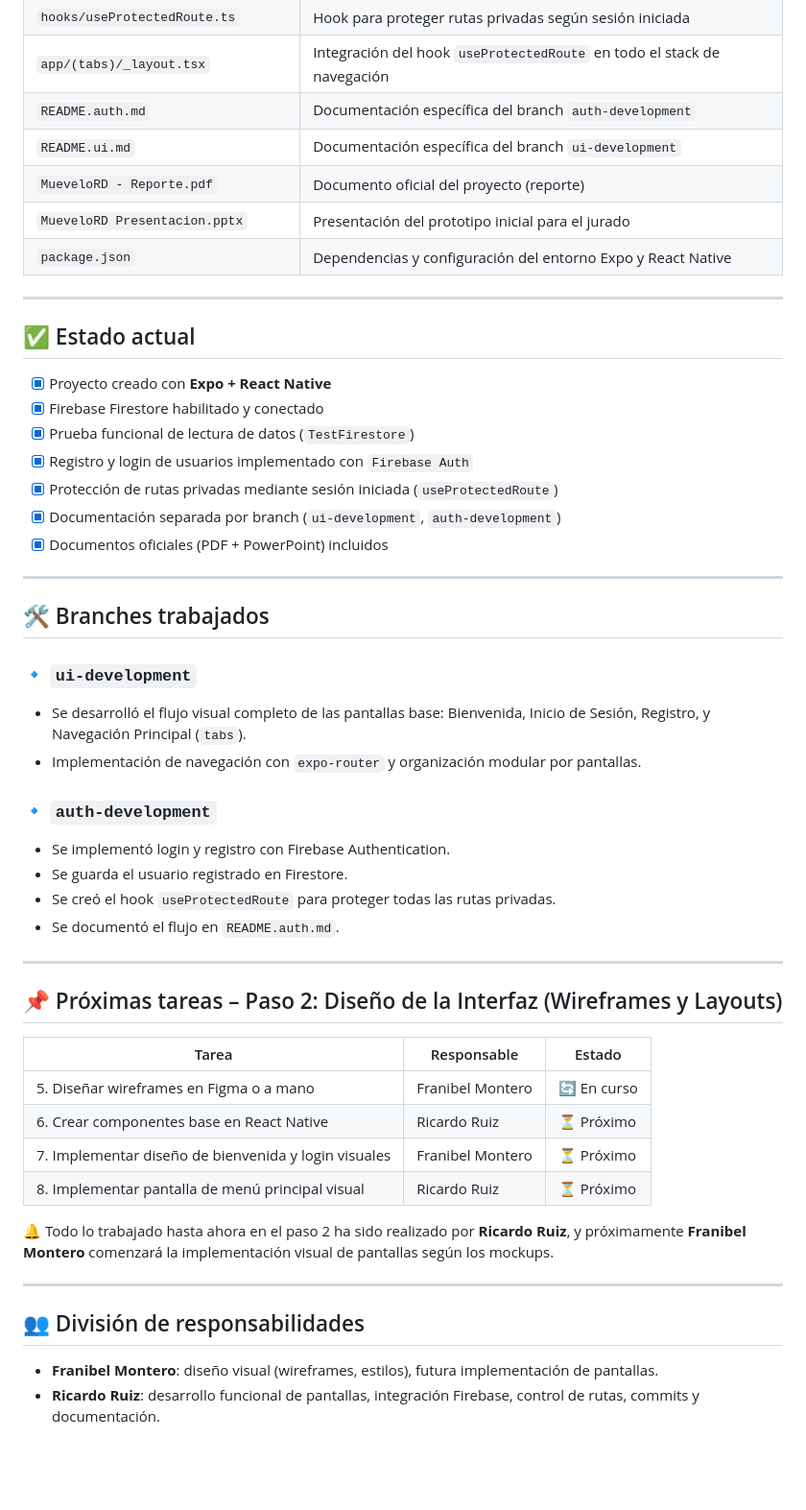
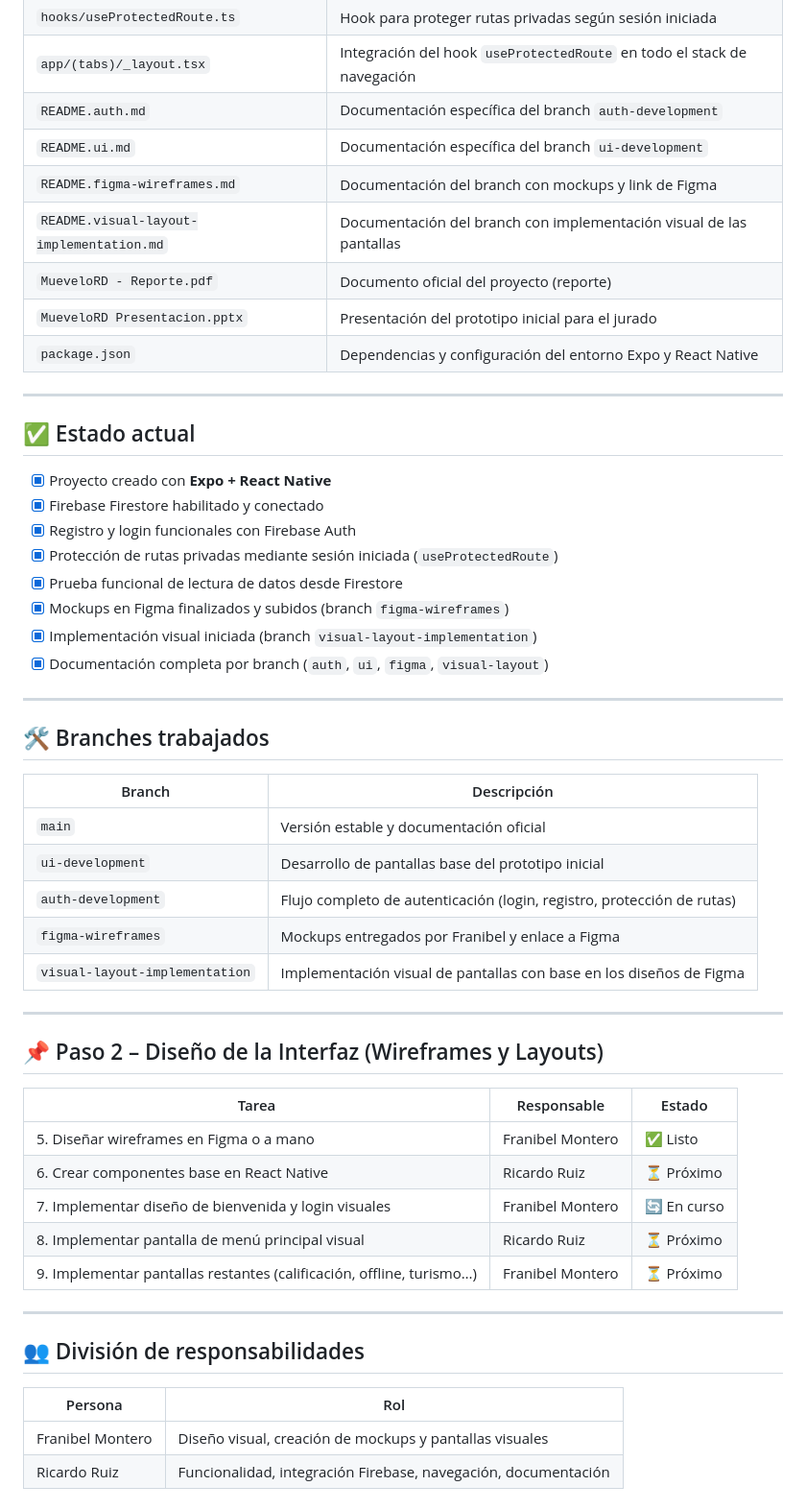
Before and after one commit to Rick16701/MueveloRD, a Markdown page: README.md, the part around the change. Shown at 96% size. Rendered like a GitHub page; blank space fills up the shorter version.

Commit message:
Actualiza README del main con estado completo del proyecto

```diff
--- a/README.md
+++ b/README.md
@@ -17,6 +17,8 @@ Este repositorio contiene el desarrollo del prototipo inicial de la aplicación
 | `app/(tabs)/_layout.tsx`            | Integración del hook `useProtectedRoute` en todo el stack de navegación   |
 | `README.auth.md`                    | Documentación específica del branch `auth-development`                    |
 | `README.ui.md`                      | Documentación específica del branch `ui-development`                      |
+| `README.figma-wireframes.md`        | Documentación del branch con mockups y link de Figma                      |
+| `README.visual-layout-implementation.md` | Documentación del branch con implementación visual de las pantallas  |
 | `MueveloRD - Reporte.pdf`           | Documento oficial del proyecto (reporte)                                  |
 | `MueveloRD Presentacion.pptx`       | Presentación del prototipo inicial para el jurado                         |
 | `package.json`                      | Dependencias y configuración del entorno Expo y React Native              |
@@ -27,44 +29,42 @@ Este repositorio contiene el desarrollo del prototipo inicial de la aplicación
 
 * [x] Proyecto creado con **Expo + React Native**
 * [x] Firebase Firestore habilitado y conectado
-* [x] Prueba funcional de lectura de datos (`TestFirestore`)
-* [x] Registro y login de usuarios implementado con `Firebase Auth`
+* [x] Registro y login funcionales con Firebase Auth
 * [x] Protección de rutas privadas mediante sesión iniciada (`useProtectedRoute`)
-* [x] Documentación separada por branch (`ui-development`, `auth-development`)
-* [x] Documentos oficiales (PDF + PowerPoint) incluidos
+* [x] Prueba funcional de lectura de datos desde Firestore
+* [x] Mockups en Figma finalizados y subidos (branch `figma-wireframes`)
+* [x] Implementación visual iniciada (branch `visual-layout-implementation`)
+* [x] Documentación completa por branch (`auth`, `ui`, `figma`, `visual-layout`)
 
 ---
 
 ## 🛠️ Branches trabajados
 
-### 🔹 `ui-development`
-
-* Se desarrolló el flujo visual completo de las pantallas base: Bienvenida, Inicio de Sesión, Registro, y Navegación Principal (`tabs`).
-* Implementación de navegación con `expo-router` y organización modular por pantallas.
-
-### 🔹 `auth-development`
-
-* Se implementó login y registro con Firebase Authentication.
-* Se guarda el usuario registrado en Firestore.
-* Se creó el hook `useProtectedRoute` para proteger todas las rutas privadas.
-* Se documentó el flujo en `README.auth.md`.
+| Branch                            | Descripción                                                               |
+|----------------------------------|---------------------------------------------------------------------------|
+| `main`                           | Versión estable y documentación oficial                                   |
+| `ui-development`                 | Desarrollo de pantallas base del prototipo inicial                        |
+| `auth-development`               | Flujo completo de autenticación (login, registro, protección de rutas)    |
+| `figma-wireframes`               | Mockups entregados por Franibel y enlace a Figma                          |
+| `visual-layout-implementation`   | Implementación visual de pantallas con base en los diseños de Figma       |
 
 ---
 
-## 📌 Próximas tareas – Paso 2: Diseño de la Interfaz (Wireframes y Layouts)
+## 📌 Paso 2 – Diseño de la Interfaz (Wireframes y Layouts)
 
-| Tarea                                                | Responsable      | Estado      |
-| ---------------------------------------------------- | ---------------- | ----------- |
-| 5. Diseñar wireframes en Figma o a mano              | Franibel Montero | 🔄 En curso |
-| 6. Crear componentes base en React Native            | Ricardo Ruiz     | ⏳ Próximo   |
-| 7. Implementar diseño de bienvenida y login visuales | Franibel Montero | ⏳ Próximo   |
-| 8. Implementar pantalla de menú principal visual     | Ricardo Ruiz     | ⏳ Próximo   |
-
-🔔 Todo lo trabajado hasta ahora en el paso 2 ha sido realizado por **Ricardo Ruiz**, y próximamente **Franibel Montero** comenzará la implementación visual de pantallas según los mockups.
+| Tarea                                                                 | Responsable         | Estado      |
+|-----------------------------------------------------------------------|---------------------|-------------|
+| 5. Diseñar wireframes en Figma o a mano                               | Franibel Montero    | ✅ Listo     |
+| 6. Crear componentes base en React Native                             | Ricardo Ruiz        | ⏳ Próximo   |
+| 7. Implementar diseño de bienvenida y login visuales                  | Franibel Montero    | 🔄 En curso  |
+| 8. Implementar pantalla de menú principal visual                      | Ricardo Ruiz        | ⏳ Próximo   |
+| 9. Implementar pantallas restantes (calificación, offline, turismo…)  | Franibel Montero    | ⏳ Próximo   |
 
 ---
 
 ## 👥 División de responsabilidades
 
-* **Franibel Montero**: diseño visual (wireframes, estilos), futura implementación de pantallas.
-* **Ricardo Ruiz**: desarrollo funcional de pantallas, integración Firebase, control de rutas, commits y documentación.
+| Persona             | Rol                                                                 |
+|---------------------|----------------------------------------------------------------------|
+| Franibel Montero    | Diseño visual, creación de mockups y pantallas visuales              |
+| Ricardo Ruiz        | Funcionalidad, integración Firebase, navegación, documentación       |
```
